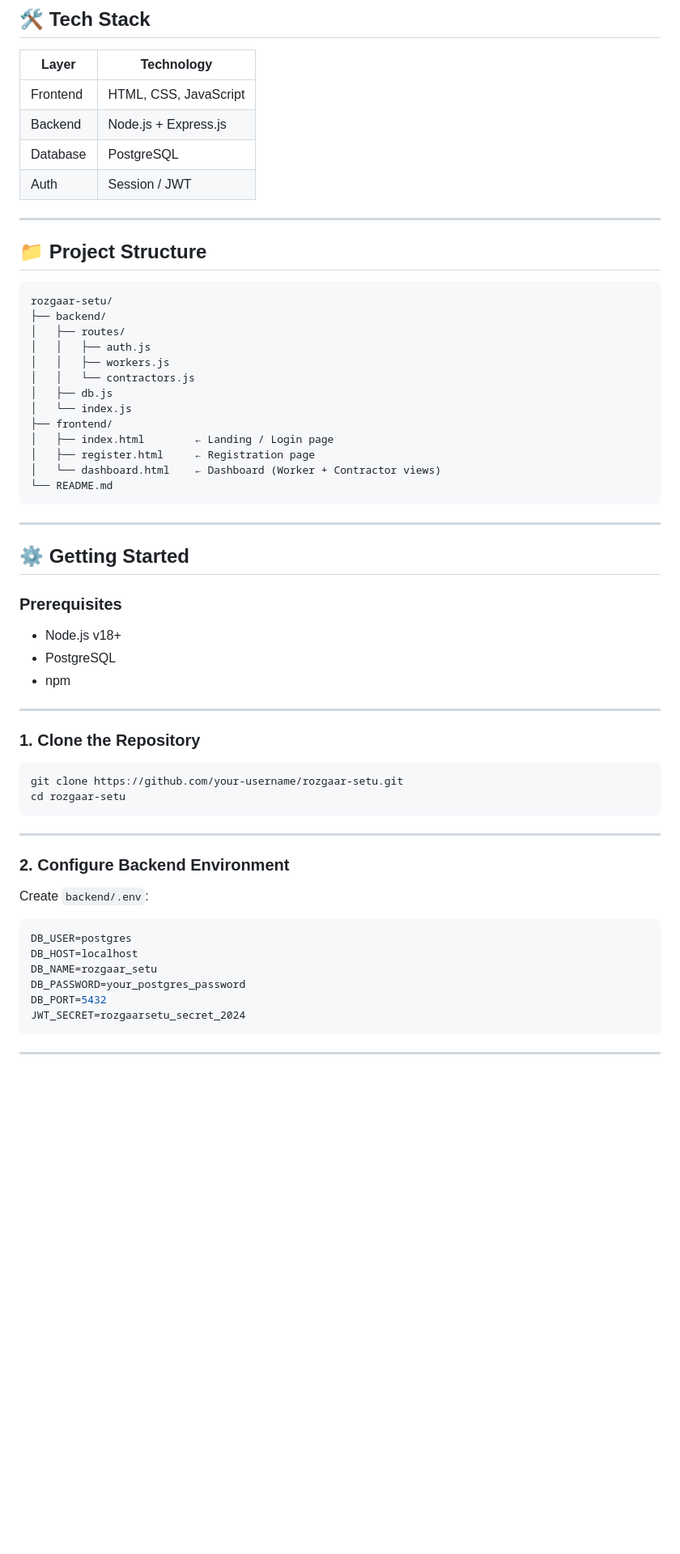
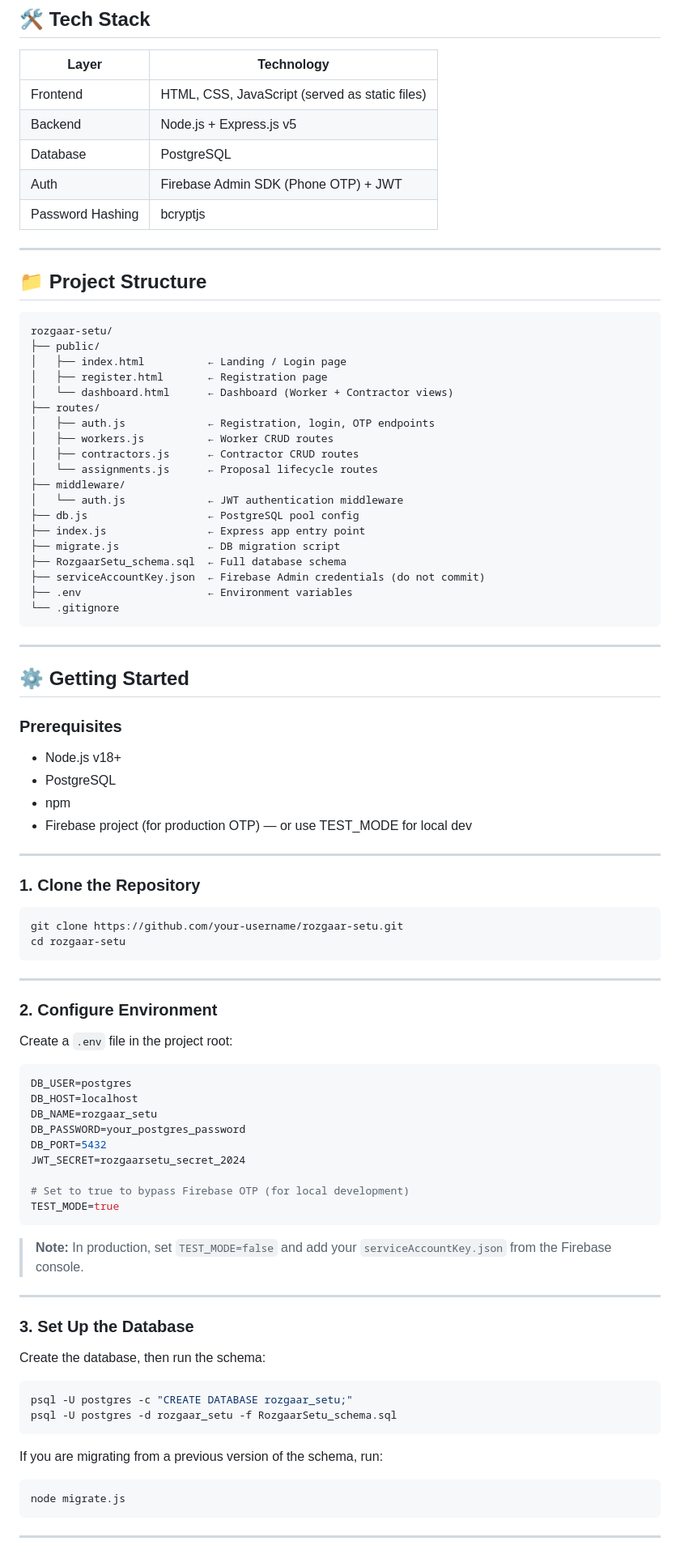
Before and after one commit to 10-Aayush-01/Rozgaar-Setu, a Markdown page: README.md, the part around one of its changes. Shown at 81% size. Rendered like a GitHub page; blank space fills up the shorter version.

````diff
--- a/README.md
+++ b/README.md
@@ -73,10 +85,11 @@ Built with a vanilla HTML/CSS/JavaScript frontend, a Node.js + Express REST API
 
 | Layer | Technology |
 |-------|-----------|
-| Frontend | HTML, CSS, JavaScript |
-| Backend | Node.js + Express.js |
+| Frontend | HTML, CSS, JavaScript (served as static files) |
+| Backend | Node.js + Express.js v5 |
 | Database | PostgreSQL |
-| Auth | Session / JWT |
+| Auth | Firebase Admin SDK (Phone OTP) + JWT |
+| Password Hashing | bcryptjs |
 
 ---
 
@@ -84,18 +97,24 @@ Built with a vanilla HTML/CSS/JavaScript frontend, a Node.js + Express REST API
 
 ```
 rozgaar-setu/
-├── backend/
-│   ├── routes/
-│   │   ├── auth.js
-│   │   ├── workers.js
-│   │   └── contractors.js
-│   ├── db.js
-│   └── index.js
-├── frontend/
-│   ├── index.html        ← Landing / Login page
-│   ├── register.html     ← Registration page
-│   └── dashboard.html    ← Dashboard (Worker + Contractor views)
-└── README.md
+├── public/
+│   ├── index.html          ← Landing / Login page
+│   ├── register.html       ← Registration page
+│   └── dashboard.html      ← Dashboard (Worker + Contractor views)
+├── routes/
+│   ├── auth.js             ← Registration, login, OTP endpoints
+│   ├── workers.js          ← Worker CRUD routes
+│   ├── contractors.js      ← Contractor CRUD routes
+│   └── assignments.js      ← Proposal lifecycle routes
+├── middleware/
+│   └── auth.js             ← JWT authentication middleware
+├── db.js                   ← PostgreSQL pool config
+├── index.js                ← Express app entry point
+├── migrate.js              ← DB migration script
+├── RozgaarSetu_schema.sql  ← Full database schema
+├── serviceAccountKey.json  ← Firebase Admin credentials (do not commit)
+├── .env                    ← Environment variables
+└── .gitignore
 ```
 
 ---
@@ -106,6 +125,7 @@ rozgaar-setu/
 - Node.js v18+
 - PostgreSQL
 - npm
+- Firebase project (for production OTP) — or use TEST_MODE for local dev
 
 ---
 
@@ -118,9 +138,9 @@ cd rozgaar-setu
 
 ---
 
-### 2. Configure Backend Environment
+### 2. Configure Environment
 
-Create `backend/.env`:
+Create a `.env` file in the project root:
 
 ```env
 DB_USER=postgres
@@ -129,6 +149,28 @@ DB_NAME=rozgaar_setu
 DB_PASSWORD=your_postgres_password
 DB_PORT=5432
 JWT_SECRET=rozgaarsetu_secret_2024
+
+# Set to true to bypass Firebase OTP (for local development)
+TEST_MODE=true
+```
+
+> **Note:** In production, set `TEST_MODE=false` and add your `serviceAccountKey.json` from the Firebase console.
+
+---
+
+### 3. Set Up the Database
+
+Create the database, then run the schema:
+
+```bash
+psql -U postgres -c "CREATE DATABASE rozgaar_setu;"
+psql -U postgres -d rozgaar_setu -f RozgaarSetu_schema.sql
+```
+
+If you are migrating from a previous version of the schema, run:
+
+```bash
+node migrate.js
 ```
 
 ---
````
Also changed, not shown: other parts of README.md (+158 -55 lines).
